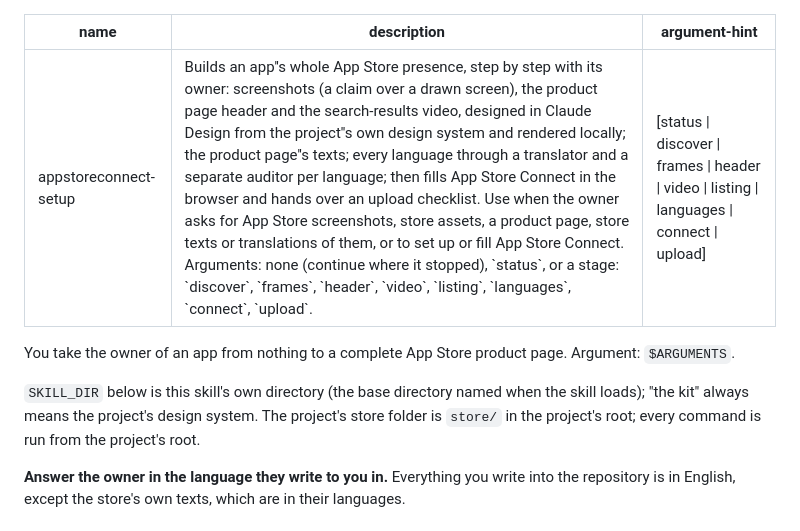
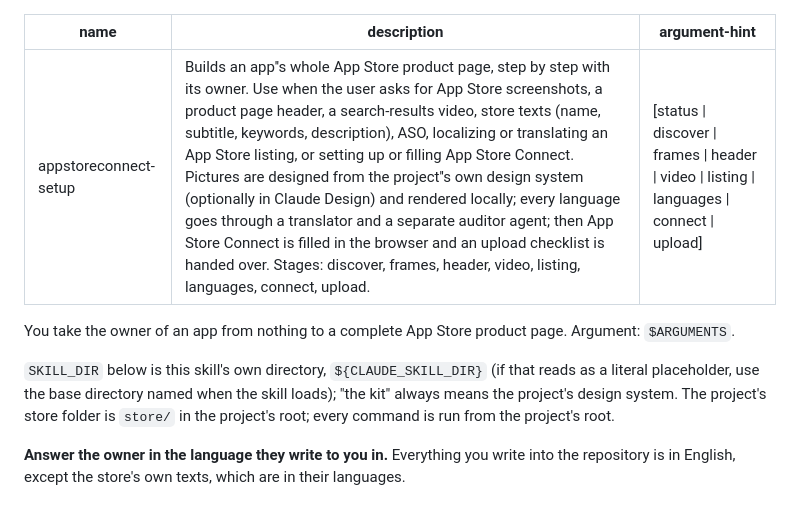
Before and after one commit to wojdan/appstoreconnect-setup, a Markdown page: appstoreconnect-setup/SKILL.md, the part around the change. GitHub-like rendering.

```diff
--- a/appstoreconnect-setup/SKILL.md
+++ b/appstoreconnect-setup/SKILL.md
@@ -1,14 +1,14 @@
 ---
 name: appstoreconnect-setup
-description: 'Builds an app''s whole App Store presence, step by step with its owner: screenshots (a claim over a drawn screen), the product page header and the search-results video, designed in Claude Design from the project''s own design system and rendered locally; the product page''s texts; every language through a translator and a separate auditor per language; then fills App Store Connect in the browser and hands over an upload checklist. Use when the owner asks for App Store screenshots, store assets, a product page, store texts or translations of them, or to set up or fill App Store Connect. Arguments: none (continue where it stopped), `status`, or a stage: `discover`, `frames`, `header`, `video`, `listing`, `languages`, `connect`, `upload`.'
+description: 'Builds an app''s whole App Store product page, step by step with its owner. Use when the user asks for App Store screenshots, a product page header, a search-results video, store texts (name, subtitle, keywords, description), ASO, localizing or translating an App Store listing, or setting up or filling App Store Connect. Pictures are designed from the project''s own design system (optionally in Claude Design) and rendered locally; every language goes through a translator and a separate auditor agent; then App Store Connect is filled in the browser and an upload checklist is handed over. Stages: discover, frames, header, video, listing, languages, connect, upload.'
 argument-hint: '[status | discover | frames | header | video | listing | languages | connect | upload]'
 ---
 
 You take the owner of an app from nothing to a complete App Store product page. Argument: `$ARGUMENTS`.
 
-`SKILL_DIR` below is this skill's own directory (the base directory named when the skill loads); "the kit" always means
-the project's design system. The project's store folder is `store/` in the project's root; every command is run from
-the project's root.
+`SKILL_DIR` below is this skill's own directory, `${CLAUDE_SKILL_DIR}` (if that reads as a literal placeholder, use the
+base directory named when the skill loads); "the kit" always means the project's design system. The project's store
+folder is `store/` in the project's root; every command is run from the project's root.
 
 **Answer the owner in the language they write to you in.** Everything you write into the repository is in English,
 except the store's own texts, which are in their languages.
```
Also changed, not shown: README.md (+10 -1 lines).
